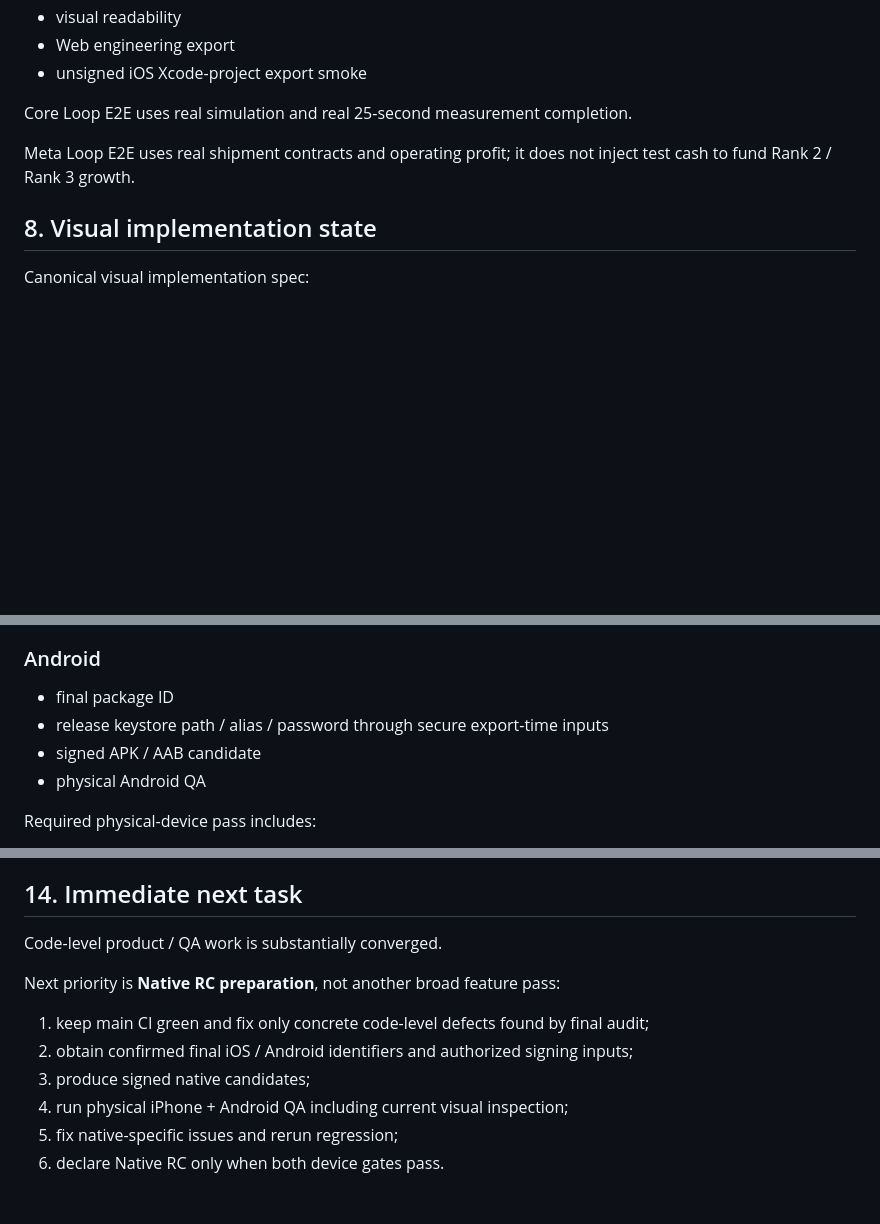
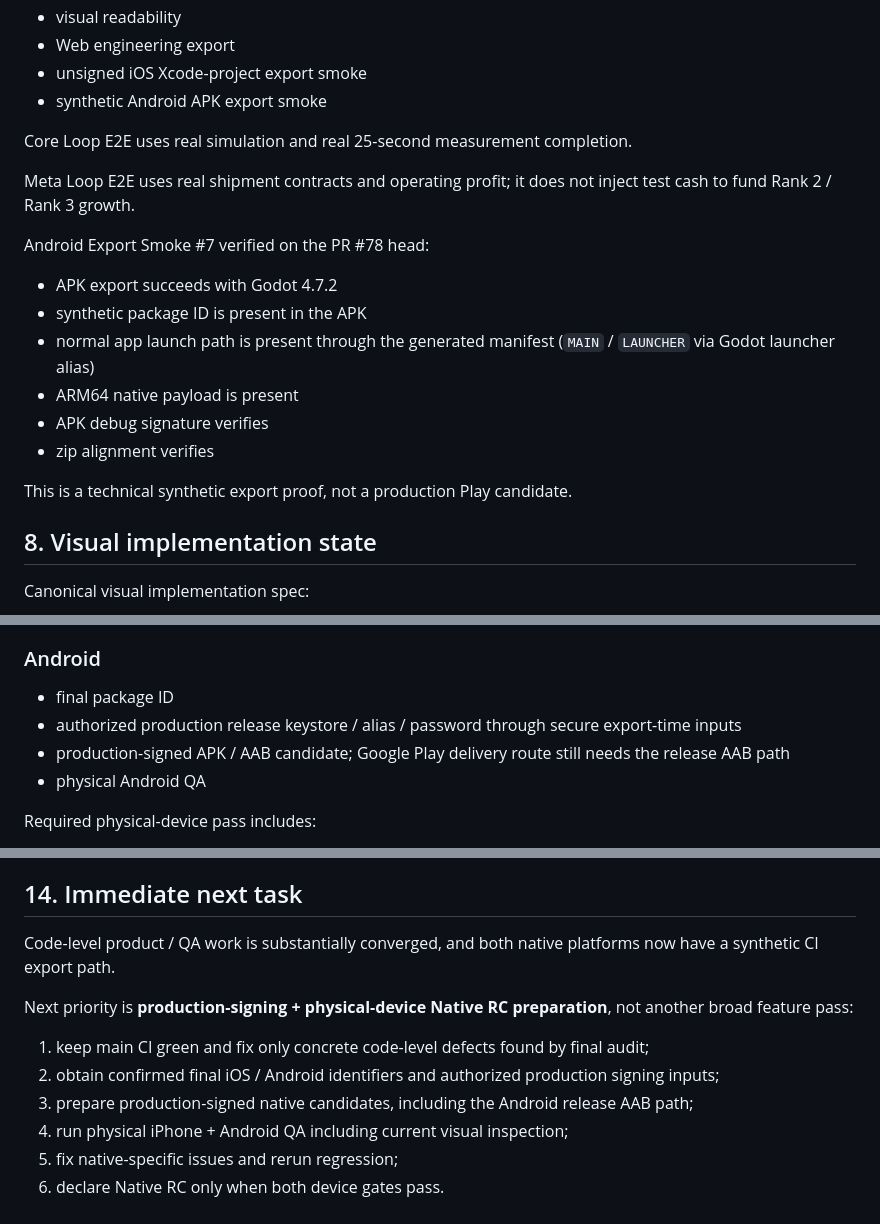
Before and after one commit to 48wr9f4wgp-lab/Logistics-Boss, a Markdown page: HANDOFF.md, 3 parts joined by grey strips. Drawn GitHub-style; blank space fills up the shorter version.

```diff
--- a/HANDOFF.md
+++ b/HANDOFF.md
@@ -216,10 +220,21 @@ The repository has automated coverage for:
 - visual readability
 - Web engineering export
 - unsigned iOS Xcode-project export smoke
+- synthetic Android APK export smoke
 
 Core Loop E2E uses real simulation and real 25-second measurement completion.
 
 Meta Loop E2E uses real shipment contracts and operating profit; it does not inject test cash to fund Rank 2 / Rank 3 growth.
+
+Android Export Smoke #7 verified on the PR #78 head:
+- APK export succeeds with Godot 4.7.2
+- synthetic package ID is present in the APK
+- normal app launch path is present through the generated manifest (`MAIN` / `LAUNCHER` via Godot launcher alias)
+- ARM64 native payload is present
+- APK debug signature verifies
+- zip alignment verifies
+
+This is a technical synthetic export proof, not a production Play candidate.
 
 ## 8. Visual implementation state
 
@@ -278,8 +311,8 @@ These are now the primary blockers; do not invent or bypass them.
 
 ### Android
 - final package ID
-- release keystore path / alias / password through secure export-time inputs
-- signed APK / AAB candidate
+- authorized production release keystore / alias / password through secure export-time inputs
+- production-signed APK / AAB candidate; Google Play delivery route still needs the release AAB path
 - physical Android QA
 
 Required physical-device pass includes:
@@ -359,12 +394,12 @@ Release / QA:
 
 ## 14. Immediate next task
 
-Code-level product / QA work is substantially converged.
+Code-level product / QA work is substantially converged, and both native platforms now have a synthetic CI export path.
 
-Next priority is **Native RC preparation**, not another broad feature pass:
+Next priority is **production-signing + physical-device Native RC preparation**, not another broad feature pass:
 1. keep main CI green and fix only concrete code-level defects found by final audit;
-2. obtain confirmed final iOS / Android identifiers and authorized signing inputs;
-3. produce signed native candidates;
+2. obtain confirmed final iOS / Android identifiers and authorized production signing inputs;
+3. prepare production-signed native candidates, including the Android release AAB path;
 4. run physical iPhone + Android QA including current visual inspection;
 5. fix native-specific issues and rerun regression;
 6. declare Native RC only when both device gates pass.
```
Also changed, not shown: other parts of HANDOFF.md (+33 -9 lines).
